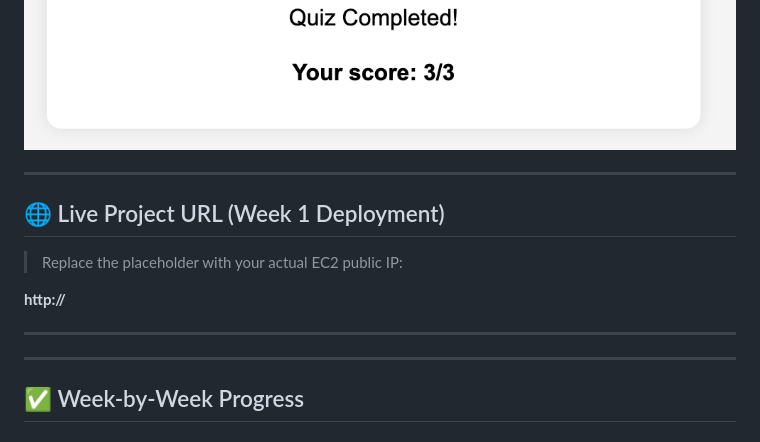
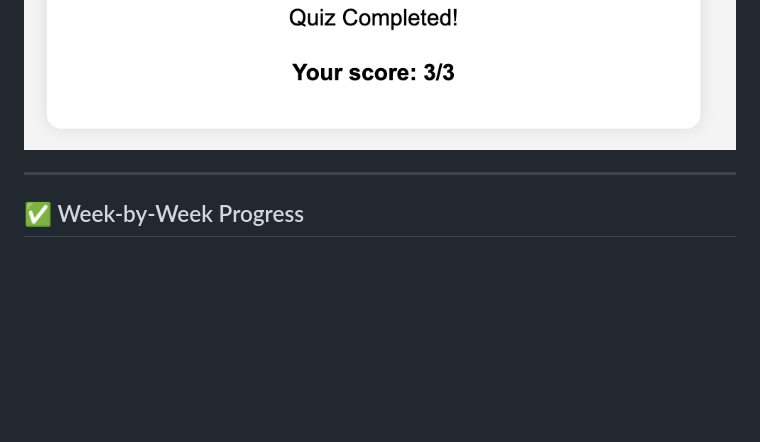
Before and after one commit to zehra-stark/aws-ec2-full-project, a Markdown page: README.md, the part around the change. Rendered like a GitHub page; blank space fills up the shorter version.

```diff
--- a/README.md
+++ b/README.md
@@ -12,17 +12,6 @@ Here are snapshots of the **Week 1 EC2-hosted Quiz Web App**:
 
 ![Quiz App](./images/01.png)
 ![Final Look](./images/02.png)
-
----
-
-## 🌐 Live Project URL (Week 1 Deployment)
-
-> Replace the placeholder with your actual EC2 public IP:
-
-**http://<your-ec2-public-ip>**
-
----
-
 
 ---
 
```
